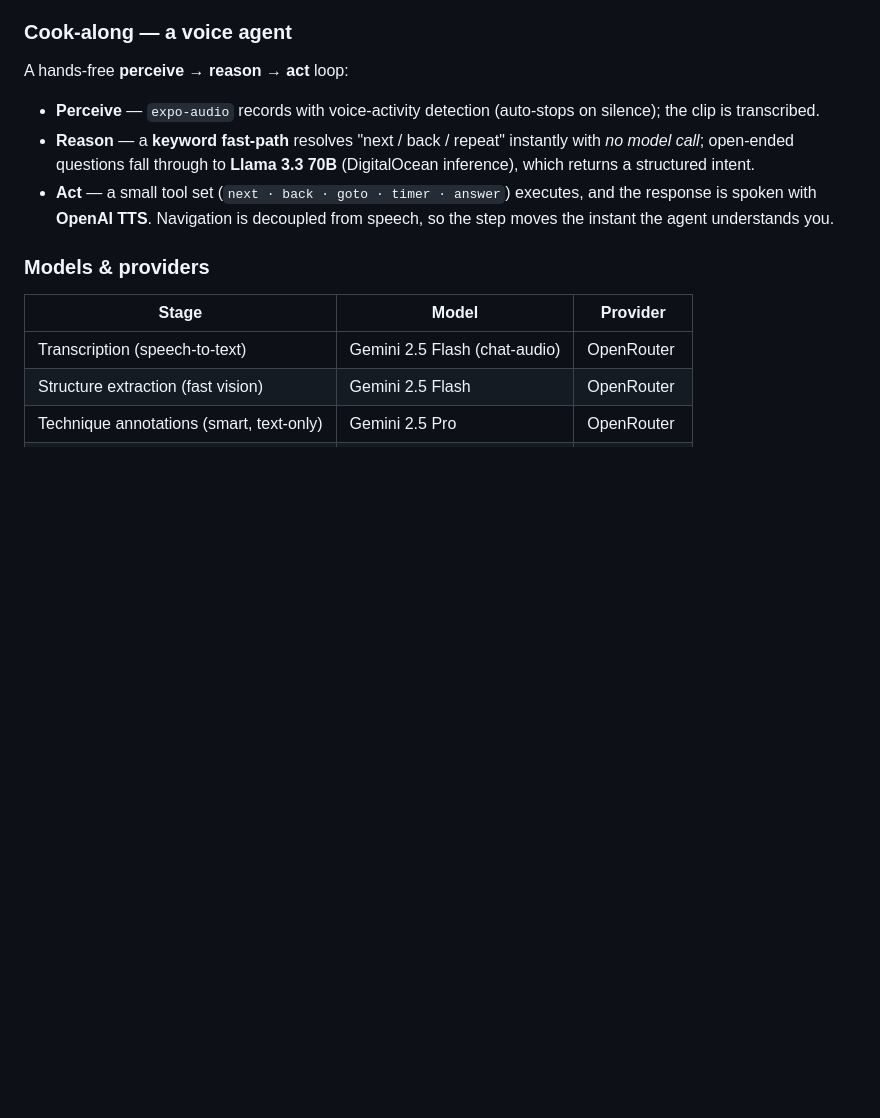
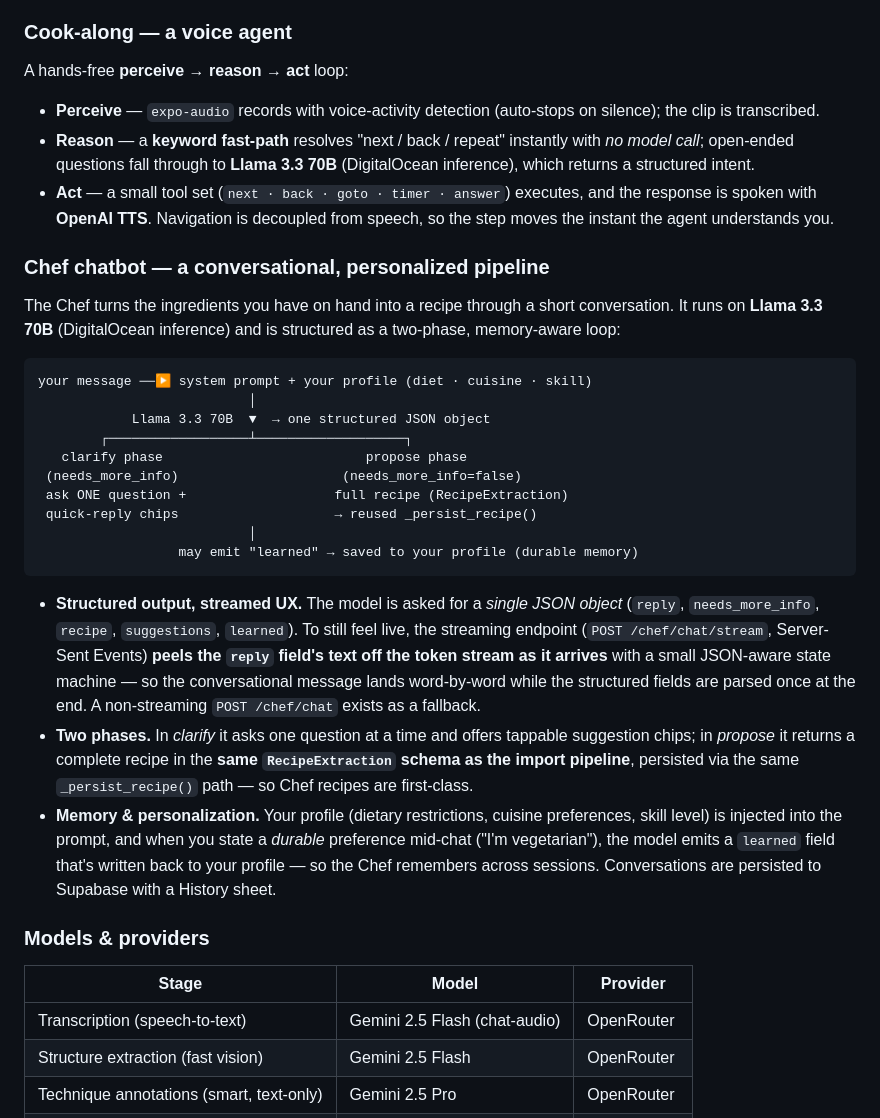
Before and after one commit to eleanorpeng/mise, a Markdown page: README.md, the part around the change. GitHub-like rendering; blank space fills up the shorter version.

Commit message:
README: document the Chef chatbot pipeline & architecture
Add a "Chef chatbot — a conversational, personalized pipeline" section: the
two-phase clarify/propose loop on Llama 3.3 70B, structured-JSON output with a
streamed reply (SSE peels the reply field off the token stream), reuse of the
RecipeExtraction schema + _persist_recipe path, and profile-based memory with
durable learned preferences.

Co-Authored-By: Claude Opus 4.8 <noreply@anthropic.com>

````diff
--- a/README.md
+++ b/README.md
@@ -95,6 +95,27 @@ A hands-free **perceive → reason → act** loop:
 - **Perceive** — `expo-audio` records with voice-activity detection (auto-stops on silence); the clip is transcribed.
 - **Reason** — a **keyword fast-path** resolves "next / back / repeat" instantly with *no model call*; open-ended questions fall through to **Llama 3.3 70B** (DigitalOcean inference), which returns a structured intent.
 - **Act** — a small tool set (`next · back · goto · timer · answer`) executes, and the response is spoken with **OpenAI TTS**. Navigation is decoupled from speech, so the step moves the instant the agent understands you.
+
+### Chef chatbot — a conversational, personalized pipeline
+
+The Chef turns the ingredients you have on hand into a recipe through a short conversation. It runs on **Llama 3.3 70B** (DigitalOcean inference) and is structured as a two-phase, memory-aware loop:
+
+```
+your message ──▶ system prompt + your profile (diet · cuisine · skill)
+                           │
+            Llama 3.3 70B  ▼  → one structured JSON object
+        ┌──────────────────┴───────────────────┐
+   clarify phase                          propose phase
+ (needs_more_info)                     (needs_more_info=false)
+ ask ONE question +                   full recipe (RecipeExtraction)
+ quick-reply chips                    → reused _persist_recipe()
+                           │
+                  may emit "learned" → saved to your profile (durable memory)
+```
+
+- **Structured output, streamed UX.** The model is asked for a *single JSON object* (`reply`, `needs_more_info`, `recipe`, `suggestions`, `learned`). To still feel live, the streaming endpoint (`POST /chef/chat/stream`, Server-Sent Events) **peels the `reply` field's text off the token stream as it arrives** with a small JSON-aware state machine — so the conversational message lands word-by-word while the structured fields are parsed once at the end. A non-streaming `POST /chef/chat` exists as a fallback.
+- **Two phases.** In *clarify* it asks one question at a time and offers tappable suggestion chips; in *propose* it returns a complete recipe in the **same `RecipeExtraction` schema as the import pipeline**, persisted via the same `_persist_recipe()` path — so Chef recipes are first-class.
+- **Memory & personalization.** Your profile (dietary restrictions, cuisine preferences, skill level) is injected into the prompt, and when you state a *durable* preference mid-chat ("I'm vegetarian"), the model emits a `learned` field that's written back to your profile — so the Chef remembers across sessions. Conversations are persisted to Supabase with a History sheet.
 
 ### Models & providers
 
````
